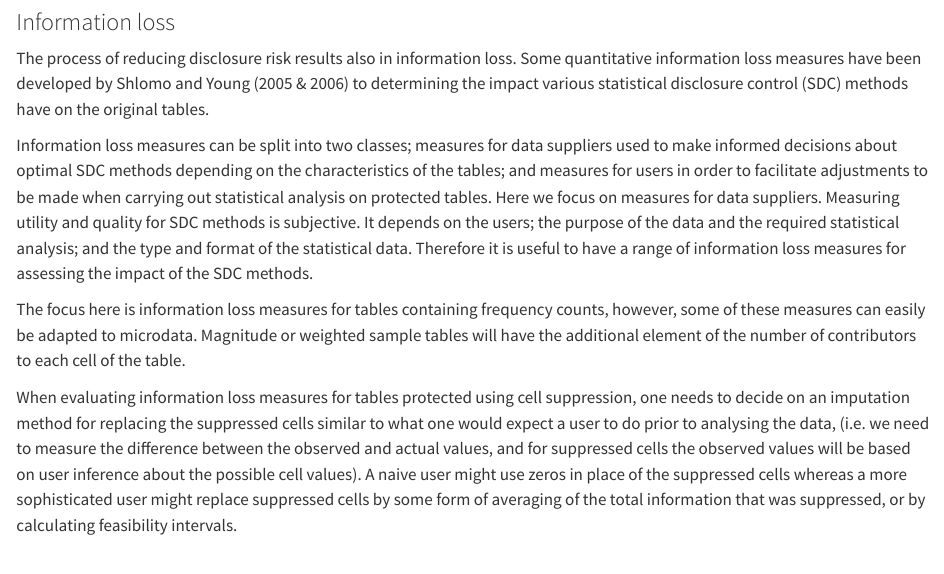
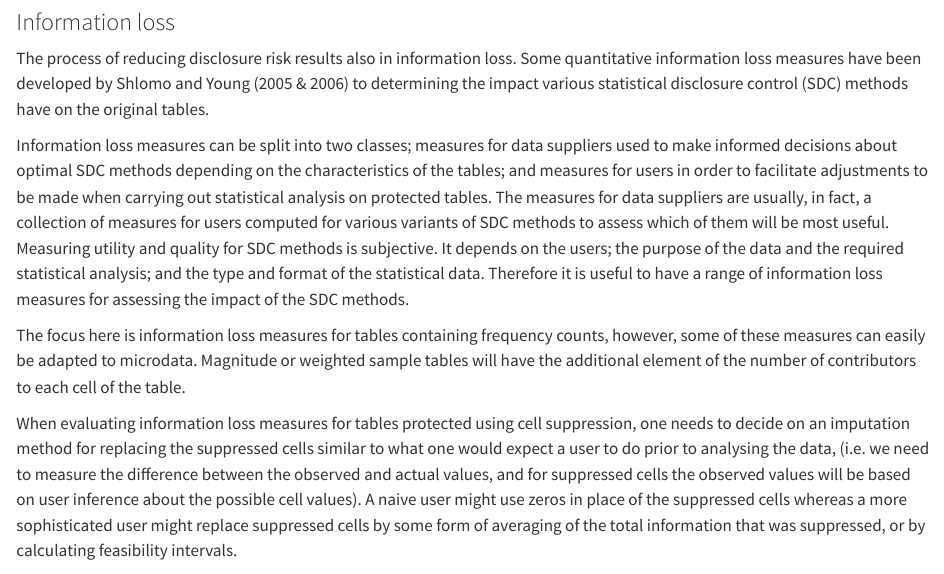
Before and after one commit to r-tent/handbook_sdc_from_doc_to_md_destatis, a Quarto document (chapters/05/_05-frequency-tables-05-Information-loss.qmd): the page in a window 1100 px wide, from 1020 px down. Rendered offline with R 4.5, knitr and Pandoc in place of Quarto, with nearby package versions.

Commit message:
Update _05-frequency-tables-05-Information-loss.qmd

```diff
--- a/chapters/05/_05-frequency-tables-05-Information-loss.qmd
+++ b/chapters/05/_05-frequency-tables-05-Information-loss.qmd
@@ -24,7 +24,7 @@ where $Q$ is the set of zeroes in the perturbed frequency table and $H^#=-\sum_{
 ### Information loss
 The process of reducing disclosure risk results also in information loss. Some quantitative information loss measures have been developed by Shlomo and Young (2005 & 2006) to determining the impact various statistical disclosure control (SDC) methods have on the original tables.
 
-Information loss measures can be split into two classes; measures for data suppliers used to make informed decisions about optimal SDC methods depending on the characteristics of the tables; and measures for users in order to facilitate adjustments to be made when carrying out statistical analysis on protected tables. Here we focus on measures for data suppliers. Measuring utility and quality for SDC methods is subjective. It depends on the users; the purpose of the data and the required statistical analysis; and the type and format of the statistical data. Therefore it is useful to have a range of information loss measures for assessing the impact of the SDC methods.
+Information loss measures can be split into two classes; measures for data suppliers used to make informed decisions about optimal SDC methods depending on the characteristics of the tables; and measures for users in order to facilitate adjustments to be made when carrying out statistical analysis on protected tables. The measures for data suppliers are usually, in fact, a collection of measures for users computed for various variants of SDC methods to assess which of them will be most useful. Measuring utility and quality for SDC methods is subjective. It depends on the users; the purpose of the data and the required statistical analysis; and the type and format of the statistical data. Therefore it is useful to have a range of information loss measures for assessing the impact of the SDC methods.
 
 The focus here is information loss measures for tables containing frequency counts, however, some of these measures can easily be adapted to microdata. Magnitude or weighted sample tables will have the additional element of the number of contributors to each cell of the table.
 
```
Also changed, not shown: chapters/05/_05-frequency-tables-05-Information-loss.qmd (4 more changed lines).
